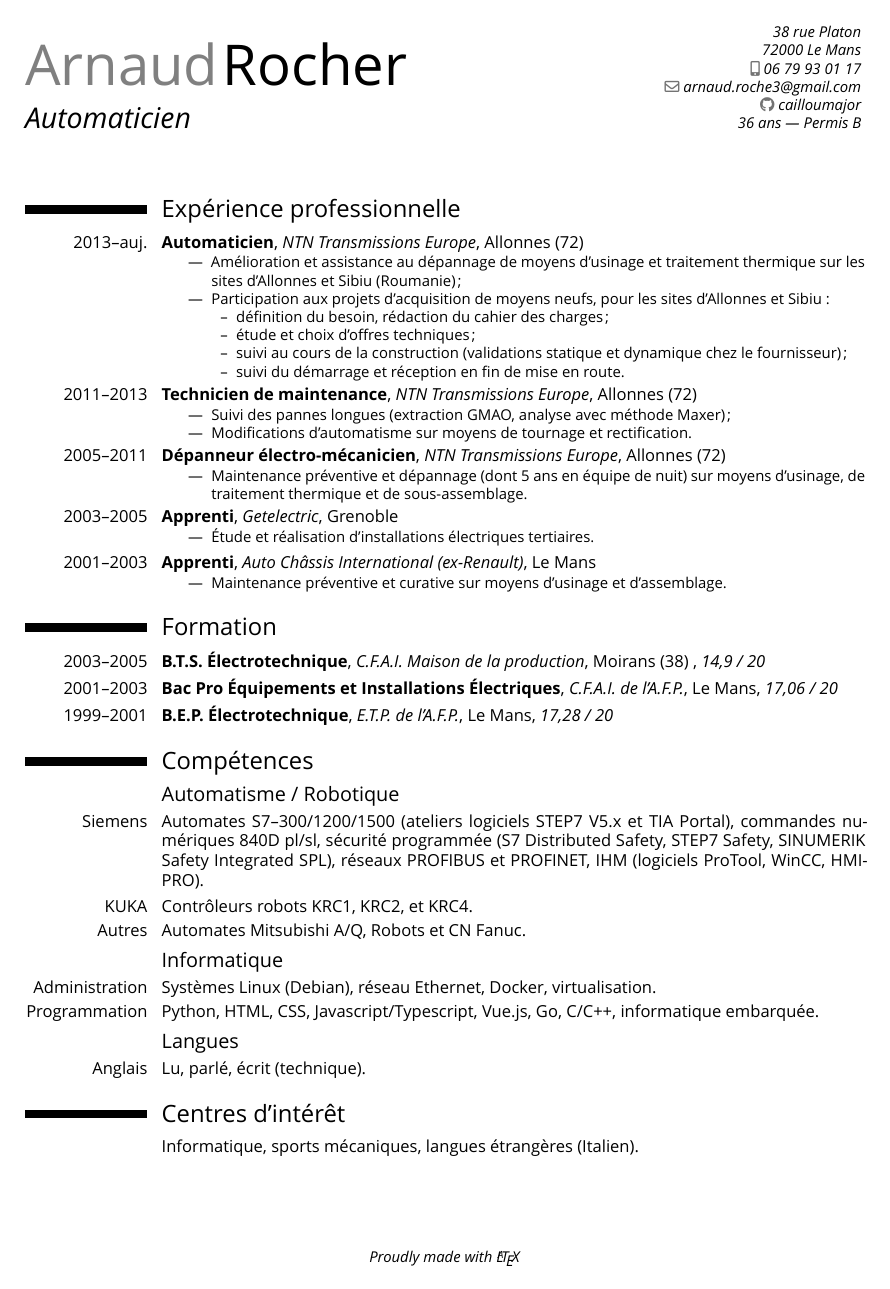
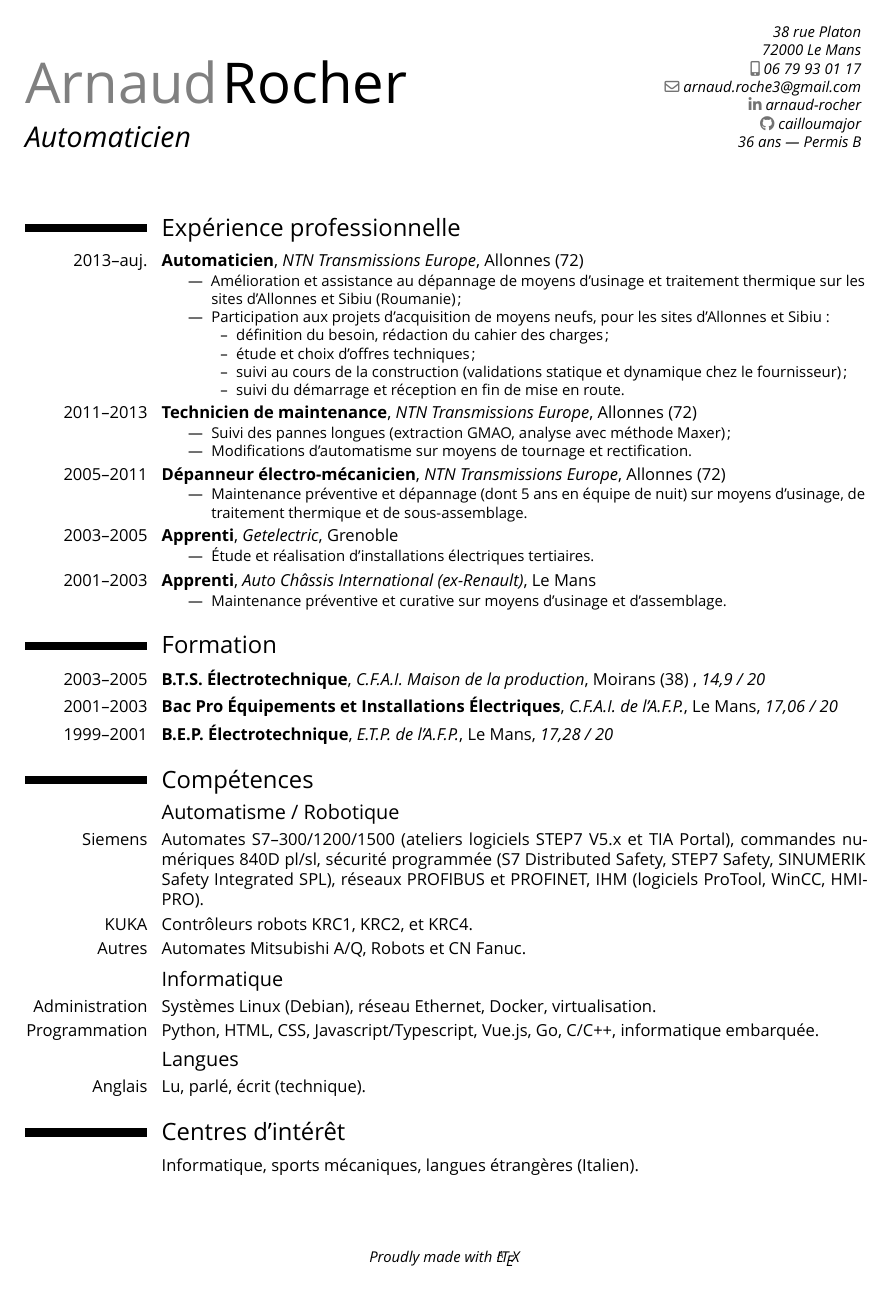
Before and after one commit to cailloumajor/curriculum-vitae, a LaTeX CV (CV.tex): the whole page. Compiled offline with XeLaTeX.

Commit message:
Add LinkedIn profile

```diff
--- a/CV.tex
+++ b/CV.tex
@@ -28,6 +28,7 @@
 \address{38 rue Platon}{72000 Le Mans}
 \phone[mobile]{06 79 93 01 17}
 \email{arnaud.roche3@gmail.com}
+\social[linkedin]{arnaud-rocher}
 \social[github]{cailloumajor}
 \extrainfo{\myage~ans --- Permis B}
 
```
